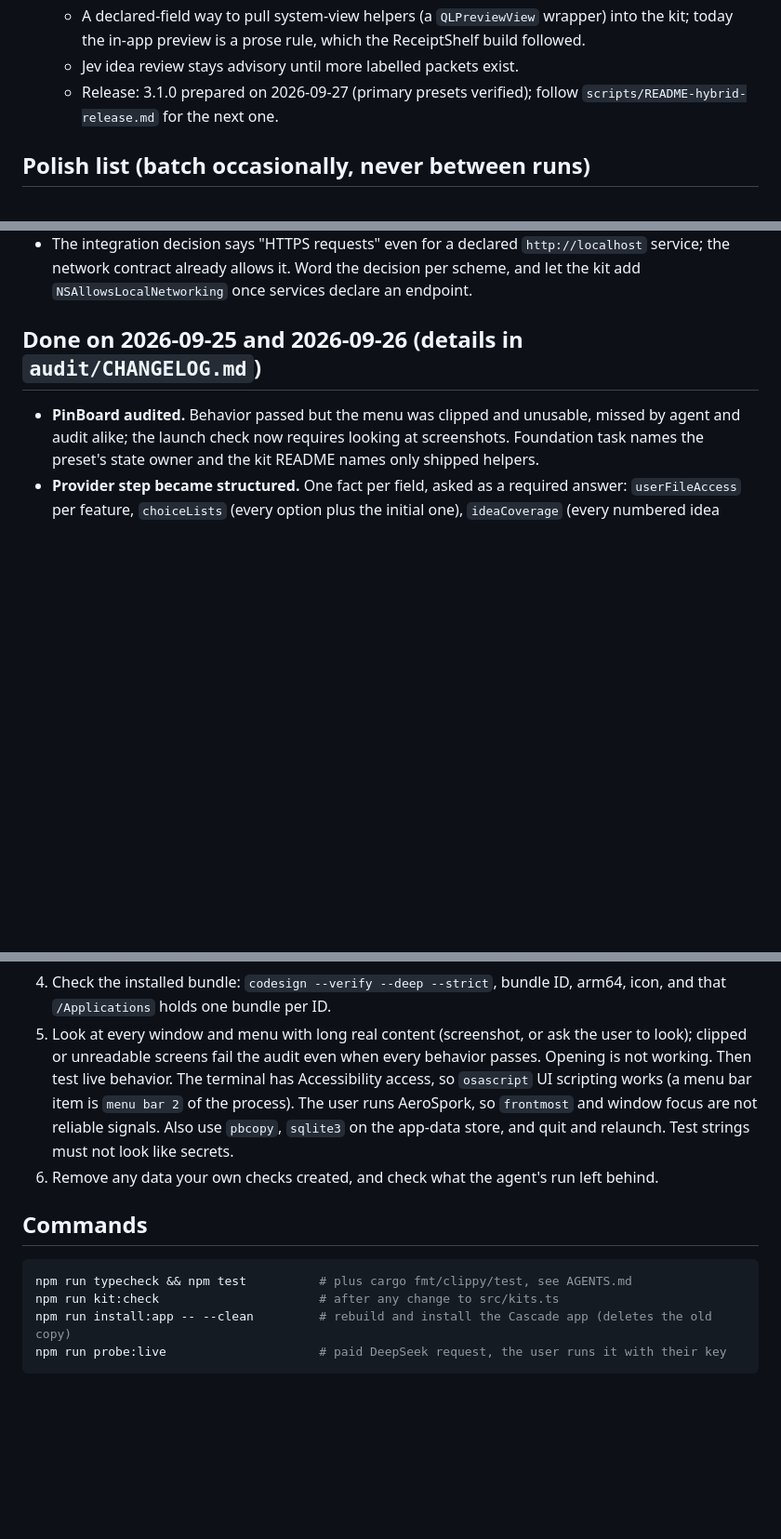
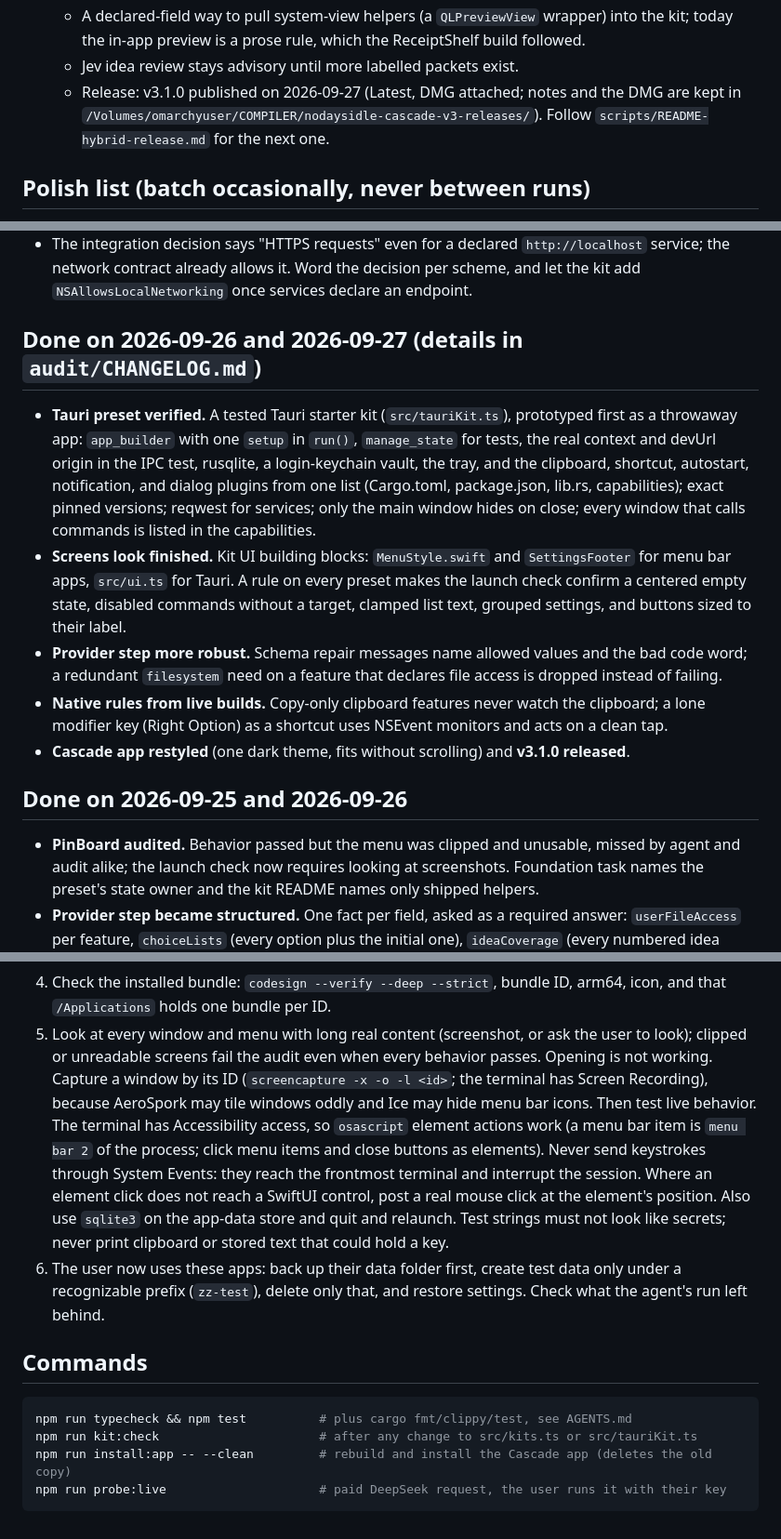
Before and after one commit to nodaysidle/nodaysidle-cascade-v3, a Markdown page: ROADMAP.md, 3 parts joined by grey strips. Shown at 93% size. Rendered like a GitHub page; blank space fills up the shorter version.

Commit message:
docs(roadmap): record the release, the Tauri work, and audit lessons
Mark v3.1.0 as published, add the 2026-09-26/27 work (Tauri kit, screen
building blocks, provider robustness, native rules, app restyle), and add
the built-app audit lessons: capture windows by ID, never send keystrokes,
never print clipboard text, and protect the user's real data during checks.

Co-Authored-By: Claude Opus 5.5 <noreply@anthropic.com>

````diff
--- a/ROADMAP.md
+++ b/ROADMAP.md
@@ -55,7 +55,8 @@ build a working app from them.
    - A declared-field way to pull system-view helpers (a `QLPreviewView` wrapper) into the kit;
      today the in-app preview is a prose rule, which the ReceiptShelf build followed.
    - Jev idea review stays advisory until more labelled packets exist.
-   - Release: 3.1.0 prepared on 2026-09-27 (primary presets verified); follow
+   - Release: v3.1.0 published on 2026-09-27 (Latest, DMG attached; notes and the DMG are kept in
+     `/Volumes/omarchyuser/COMPILER/nodaysidle-cascade-v3-releases/`). Follow
      `scripts/README-hybrid-release.md` for the next one.
 
 ## Polish list (batch occasionally, never between runs)
@@ -76,7 +77,25 @@ build a working app from them.
   network contract already allows it. Word the decision per scheme, and let the kit add
   `NSAllowsLocalNetworking` once services declare an endpoint.
 
-## Done on 2026-09-25 and 2026-09-26 (details in `audit/CHANGELOG.md`)
+## Done on 2026-09-26 and 2026-09-27 (details in `audit/CHANGELOG.md`)
+
+- **Tauri preset verified.** A tested Tauri starter kit (`src/tauriKit.ts`), prototyped first as a
+  throwaway app: `app_builder` with one `setup` in `run()`, `manage_state` for tests, the real
+  context and devUrl origin in the IPC test, rusqlite, a login-keychain vault, the tray, and the
+  clipboard, shortcut, autostart, notification, and dialog plugins from one list (Cargo.toml,
+  package.json, lib.rs, capabilities); exact pinned versions; reqwest for services; only the main
+  window hides on close; every window that calls commands is listed in the capabilities.
+- **Screens look finished.** Kit UI building blocks: `MenuStyle.swift` and `SettingsFooter` for
+  menu bar apps, `src/ui.ts` for Tauri. A rule on every preset makes the launch check confirm a
+  centered empty state, disabled commands without a target, clamped list text, grouped settings,
+  and buttons sized to their label.
+- **Provider step more robust.** Schema repair messages name allowed values and the bad code word;
+  a redundant `filesystem` need on a feature that declares file access is dropped instead of failing.
+- **Native rules from live builds.** Copy-only clipboard features never watch the clipboard; a lone
+  modifier key (Right Option) as a shortcut uses NSEvent monitors and acts on a clean tap.
+- **Cascade app restyled** (one dark theme, fits without scrolling) and **v3.1.0 released**.
+
+## Done on 2026-09-25 and 2026-09-26
 
 - **PinBoard audited.** Behavior passed but the menu was clipped and unusable, missed by agent and
   audit alike; the launch check now requires looking at screenshots. Foundation task names the
@@ -159,17 +178,23 @@ build a working app from them.
    `/Applications` holds one bundle per ID.
 5. Look at every window and menu with long real content (screenshot, or ask the user to look);
    clipped or unreadable screens fail the audit even when every behavior passes. Opening is not
-   working. Then test live behavior. The terminal has Accessibility access, so `osascript` UI scripting works
-   (a menu bar item is `menu bar 2` of the process). The user runs AeroSpork, so `frontmost` and
-   window focus are not reliable signals. Also use `pbcopy`, `sqlite3` on the app-data store, and
-   quit and relaunch. Test strings must not look like secrets.
-6. Remove any data your own checks created, and check what the agent's run left behind.
+   working. Capture a window by its ID (`screencapture -x -o -l <id>`; the terminal has Screen
+   Recording), because AeroSpork may tile windows oddly and Ice may hide menu bar icons. Then test
+   live behavior. The terminal has Accessibility access, so `osascript` element actions work (a menu
+   bar item is `menu bar 2` of the process; click menu items and close buttons as elements). Never
+   send keystrokes through System Events: they reach the frontmost terminal and interrupt the
+   session. Where an element click does not reach a SwiftUI control, post a real mouse click at the
+   element's position. Also use `sqlite3` on the app-data store and quit and relaunch. Test strings
+   must not look like secrets; never print clipboard or stored text that could hold a key.
+6. The user now uses these apps: back up their data folder first, create test data only under a
+   recognizable prefix (`zz-test`), delete only that, and restore settings. Check what the agent's
+   run left behind.
 
 ## Commands
 
 ```sh
 npm run typecheck && npm test          # plus cargo fmt/clippy/test, see AGENTS.md
-npm run kit:check                      # after any change to src/kits.ts
+npm run kit:check                      # after any change to src/kits.ts or src/tauriKit.ts
 npm run install:app -- --clean         # rebuild and install the Cascade app (deletes the old copy)
 npm run probe:live                     # paid DeepSeek request, the user runs it with their key
 ```
````
